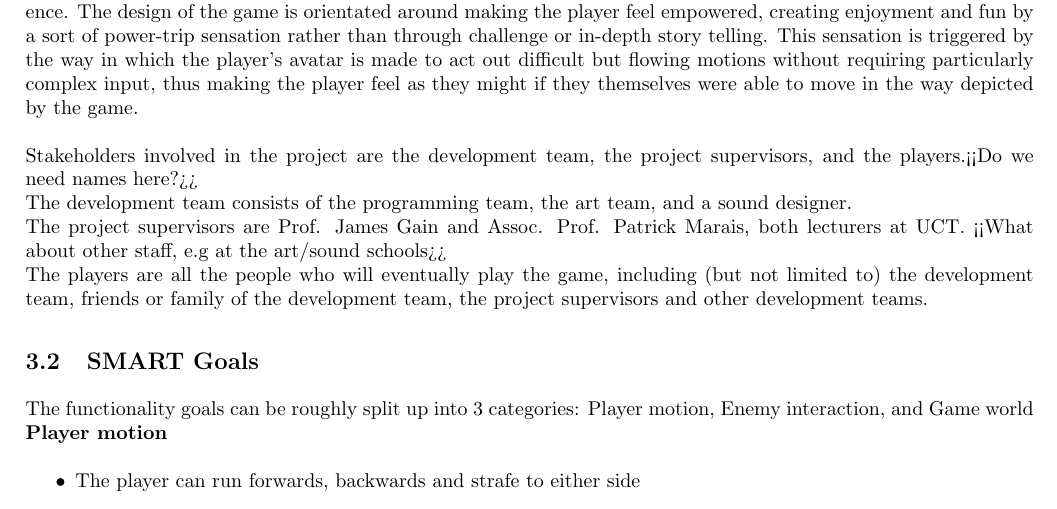
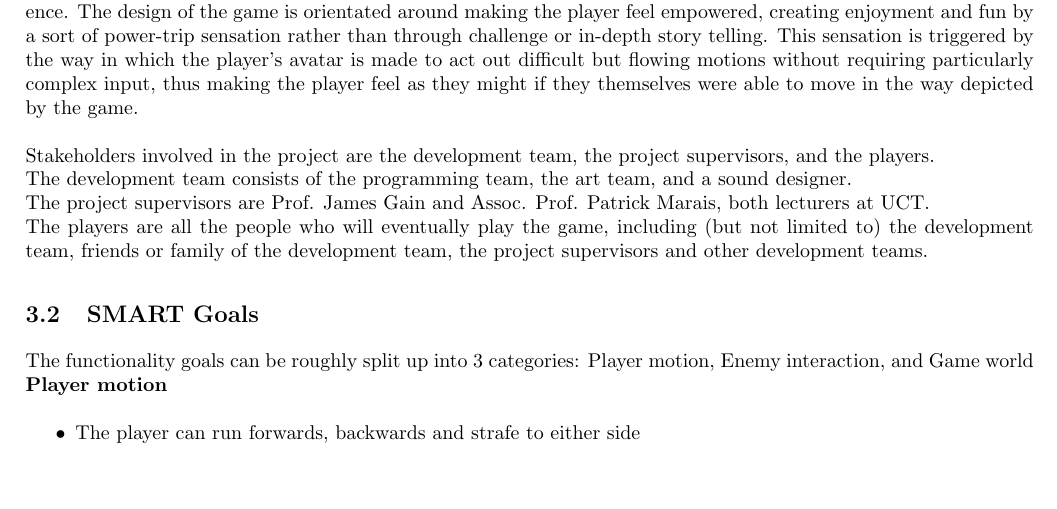
Before and after one commit to Brian-McG/Tempest-Trace-Software-Design, a LaTeX document (SoftwareDesignStage1.tex): part of page 5 of 8, cut so that both start at the same text, the shorter picture padded with empty space. Compiled offline with pdfLaTeX.

Commit message:
Removed comments in stakeholders section

```diff
--- a/SoftwareDesignStage1.tex
+++ b/SoftwareDesignStage1.tex
@@ -170,9 +170,9 @@ Do an in-depth analysis to determine where the inefficiencies reside and re-desi
 The project is a first-person running game whereby the player competes against the clock and against another player to get from the start to the end of a parkour/free running track while trying to keep their movements smooth and free flowing. The player is tasked with traversing an obstacle course in as short a time as possible while avoiding enemies who would try to slow down or eliminate the player. In addition to this, the game will feature 2-player local multiplayer in which the players are pitted against each other to see who can complete the course the fastest. The multiplayer mode will also allow players to interact with each other, letting players try to slow their opponent down to get an edge. \\
 The purpose of our project is to complete a game that, when played, will provide the user with an enjoyable experience. The design of the game is orientated around making the player feel empowered, creating enjoyment and fun by a sort of power-trip sensation rather than through challenge or in-depth story telling. This sensation is triggered by the way in which the player's avatar is made to act out difficult but flowing motions without requiring particularly complex input, thus making the player feel as they might if they themselves were able to move in the way depicted by the game.
 \\ \\
-Stakeholders involved in the project are the development team, the project supervisors, and the players.<<Do we need names here?>> \\
+Stakeholders involved in the project are the development team, the project supervisors, and the players. \\
 The development team consists of the programming team, the art team, and a sound designer. \\
-The project supervisors are Prof. James Gain and Assoc. Prof. Patrick Marais, both lecturers at UCT. <<What about other staff, e.g at the art/sound schools>> \\
+The project supervisors are Prof. James Gain and Assoc. Prof. Patrick Marais, both lecturers at UCT. \\
 The players are all the people who will eventually play the game, including (but not limited to) the development team, friends or family of the development team, the project supervisors and other development teams.
 
 \subsection{SMART Goals}
```
